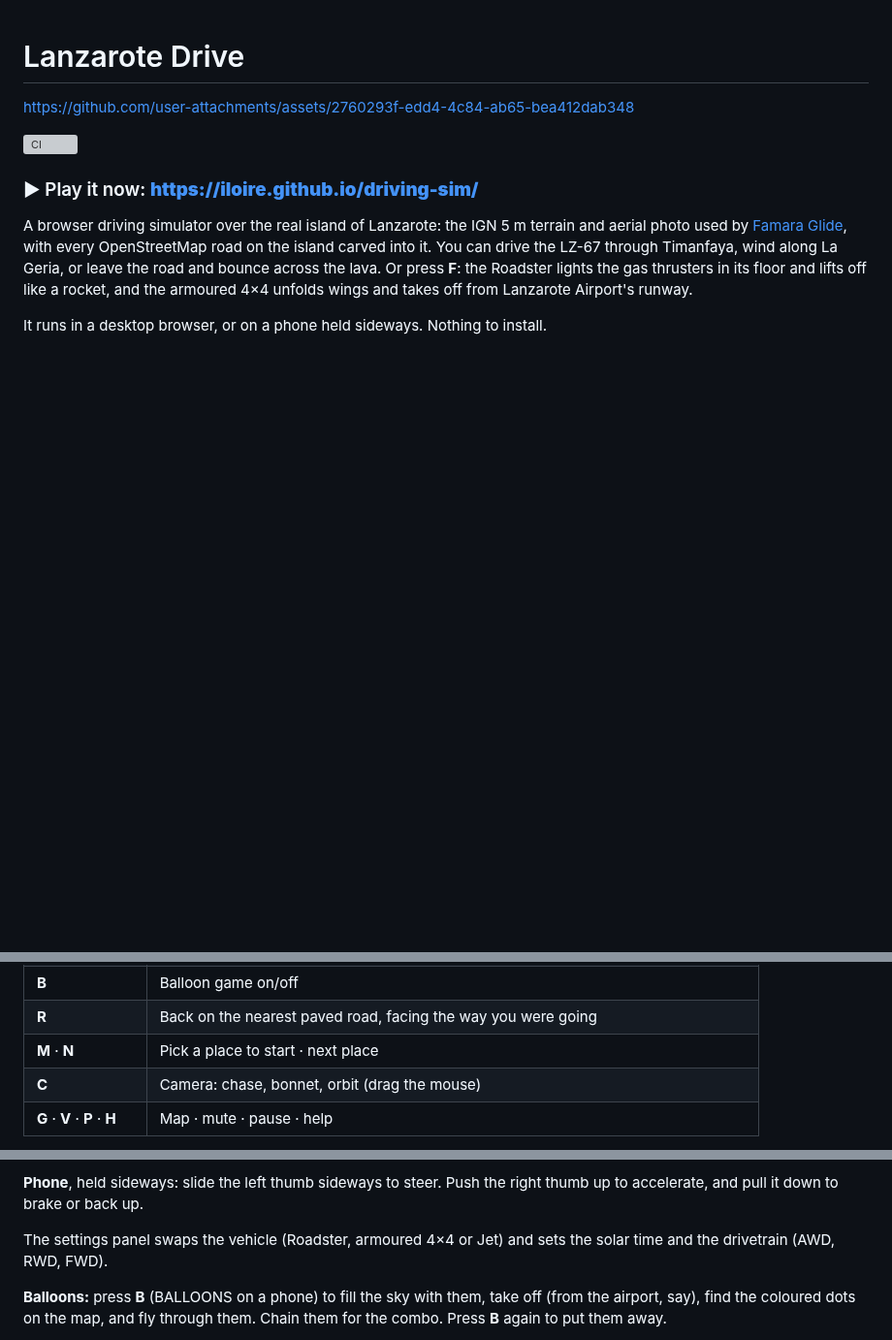
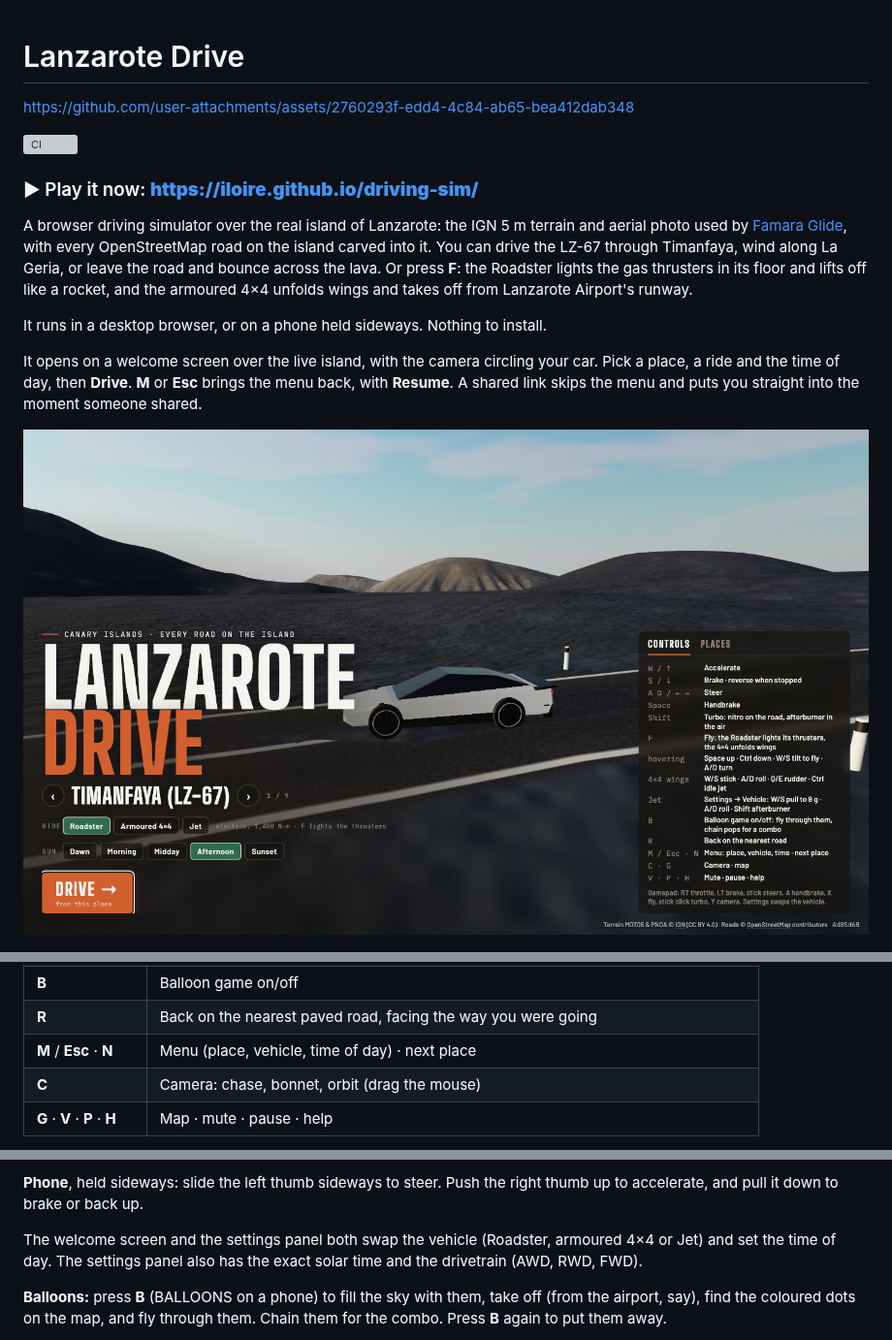
Before and after one commit to iloire/driving-sim, a Markdown page: README.md, 3 parts joined by grey strips. Shown at 97% size. Drawn GitHub-style; pictures changed too: docs/screenshots/welcome.png (added); blank space fills up the shorter version; grey boxes are pictures that could not be loaded.

```diff
--- a/README.md
+++ b/README.md
@@ -16,6 +16,12 @@ floor and lifts off like a rocket, and the armoured 4×4 unfolds wings and takes
 Airport's runway.
 
 It runs in a desktop browser, or on a phone held sideways. Nothing to install.
+
+It opens on a welcome screen over the live island, with the camera circling your car. Pick a place,
+a ride and the time of day, then **Drive**. **M** or **Esc** brings the menu back, with **Resume**.
+A shared link skips the menu and puts you straight into the moment someone shared.
+
+![The welcome screen: Lanzarote Drive over the Roadster on the LZ-67 in Timanfaya](docs/screenshots/welcome.png)
 
 ![Driving the LZ-30 through La Geria in the late afternoon](docs/screenshots/la-geria.png)
 
@@ -87,7 +93,7 @@ npm run dev        # http://localhost:5173
 | **F** | Fly: the Roadster lights its thrusters, the 4×4 unfolds its wings (again to land as a car) |
 | **B** | Balloon game on/off |
 | **R** | Back on the nearest paved road, facing the way you were going |
-| **M** · **N** | Pick a place to start · next place |
+| **M** / **Esc** · **N** | Menu (place, vehicle, time of day) · next place |
 | **C** | Camera: chase, bonnet, orbit (drag the mouse) |
 | **G** · **V** · **P** · **H** | Map · mute · pause · help |
 
@@ -106,8 +112,8 @@ stick, RT boosts, LT idles, and LB/RB are the rudder. On a phone, hold BOOST.
 **Phone**, held sideways: slide the left thumb sideways to steer. Push the right thumb up to
 accelerate, and pull it down to brake or back up.
 
-The settings panel swaps the vehicle (Roadster, armoured 4×4 or Jet) and sets the solar time and the
-drivetrain (AWD, RWD, FWD).
+The welcome screen and the settings panel both swap the vehicle (Roadster, armoured 4×4 or Jet) and
+set the time of day. The settings panel also has the exact solar time and the drivetrain (AWD, RWD, FWD).
 
 **Balloons:** press **B** (BALLOONS on a phone) to fill the sky with them, take off (from the
 airport, say), find the coloured dots on the map, and fly through them. Chain them for the combo.
```
Also changed, not shown: CHANGELOG.md (+10 -0 lines), docs/architecture.md (+15 -0 lines), 8 other files.
